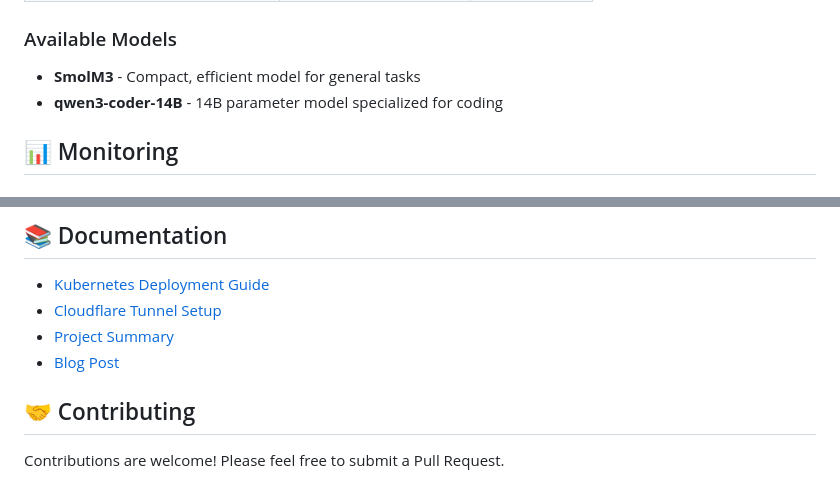
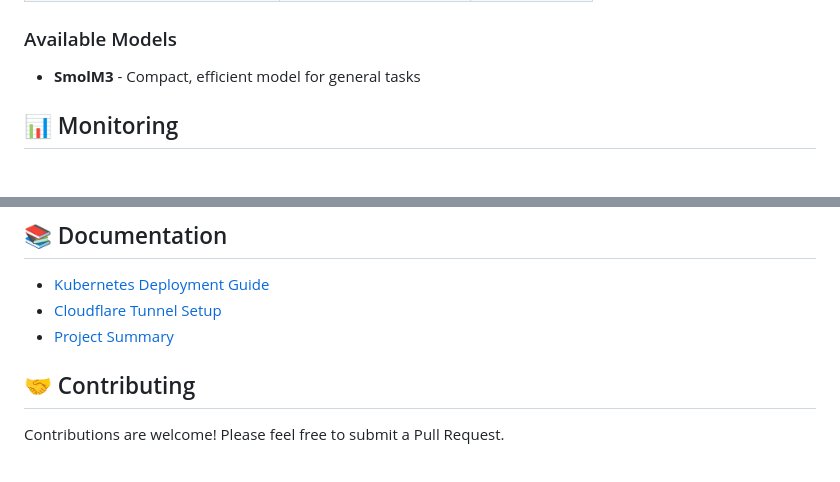
Before and after one commit to dvvincent/vergeos-ai-interface, a Markdown page: README.md, 2 parts joined by grey strips. GitHub-like rendering.

Commit message:
Remove qwen3-coder-14B model and blog post reference

```diff
--- a/README.md
+++ b/README.md
@@ -222,7 +222,6 @@ vergeos-ai-interface/
 ### Available Models
 
 - **SmolM3** - Compact, efficient model for general tasks
-- **qwen3-coder-14B** - 14B parameter model specialized for coding
 
 ## 📊 Monitoring
 
@@ -268,7 +267,6 @@ See `KUBERNETES-DEPLOYMENT.md` for detailed troubleshooting.
 - [Kubernetes Deployment Guide](KUBERNETES-DEPLOYMENT.md)
 - [Cloudflare Tunnel Setup](CLOUDFLARE-TUNNEL-SETUP.md)
 - [Project Summary](PROJECT-SUMMARY.md)
-- [Blog Post](BLOG-POST.md)
 
 ## 🤝 Contributing
 
```
